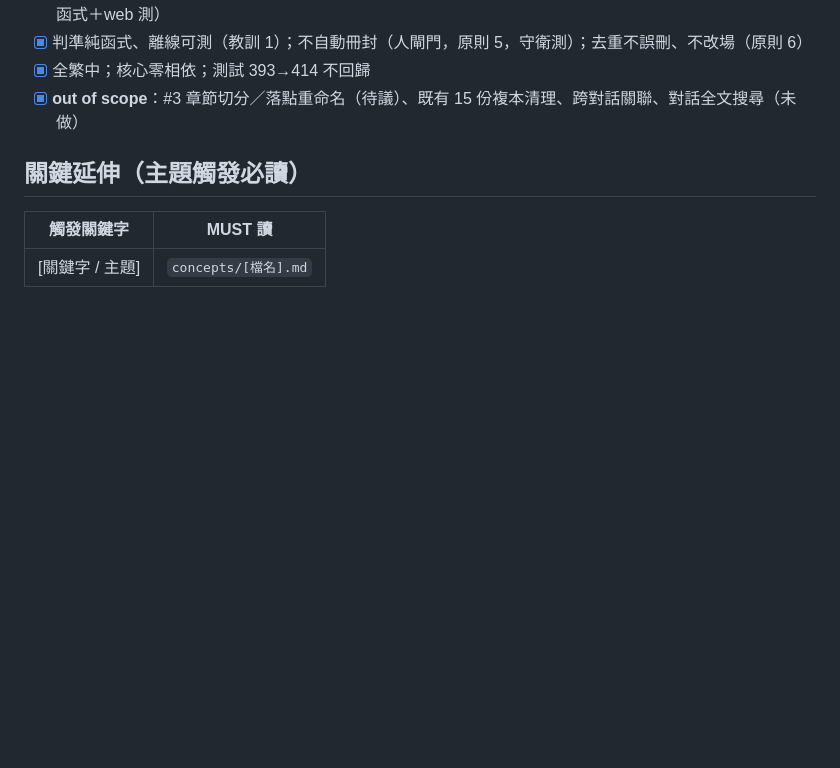
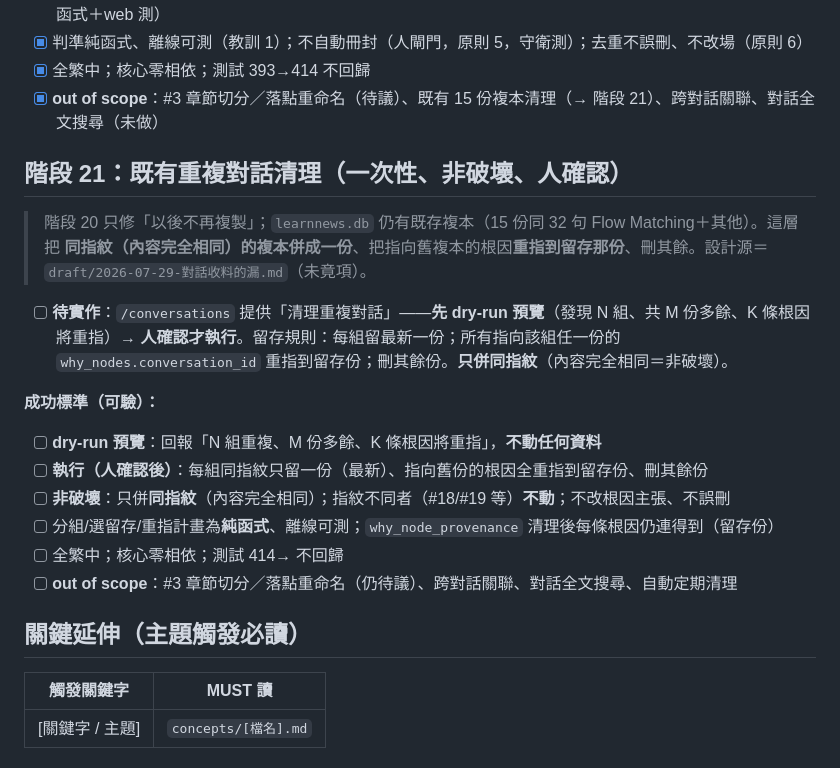
Before and after one commit to timcsy/KnowField, a Markdown page: knowledge/vision.md, the part around the change. GitHub-like rendering; blank space fills up the shorter version.

Commit message:
promote：既有重複對話清理（vision 階段 21）
階段 20 只修「以後不再複製」，既存 15 份複本仍在。階段 21 一次性清理：同指紋併一份、根因重指、刪其餘；
dry-run 預覽＋人確認才刪(原則 5)、只併同指紋(非破壞)、不動 #18/#19 等異指紋。draft 標既有複本清理已排。

Co-Authored-By: Claude Opus 4.8 (1M context) <noreply@anthropic.com>
Claude-Session: https://claude.ai/code/session_01GUvLQ99TkXkvkjy6b9fEtG

```diff
--- a/knowledge/vision.md
+++ b/knowledge/vision.md
@@ -657,7 +657,31 @@ LearnNews 是**「消化＋溯源」工具**：對材料做**完整消化**幫
 - [x] **修 #2**：長對話 + 根因停在前段 → 出現「尾段未收」提醒＋區間；短或剛收滿 → 不提醒（`distill_gap` 純函式＋web 測）
 - [x] 判準純函式、離線可測（教訓 1）；不自動冊封（人閘門，原則 5，守衛測）；去重不誤刪、不改場（原則 6）
 - [x] 全繁中；核心零相依；測試 393→414 不回歸
-- [x] **out of scope**：#3 章節切分／落點重命名（待議）、既有 15 份複本清理、跨對話關聯、對話全文搜尋（未做）
+- [x] **out of scope**：#3 章節切分／落點重命名（待議）、既有 15 份複本清理（→ 階段 21）、跨對話關聯、對話全文搜尋（未做）
+
+## 階段 21：既有重複對話清理（一次性、非破壞、人確認）
+
+> 階段 20 只修「以後不再複製」；`learnnews.db` 仍有既存複本（15 份同 32 句 Flow Matching＋其他）。這層把
+> **同指紋（內容完全相同）的複本併成一份**、把指向舊複本的根因**重指到留存那份**、刪其餘。設計源＝
+> `draft/2026-07-29-對話收料的漏.md`（未竟項）。
+
+- [ ] **待實作**：`/conversations` 提供「清理重複對話」——**先 dry-run 預覽**（發現 N 組、共 M 份多餘、K 條根因
+  將重指）→ **人確認才執行**。留存規則：每組留最新一份；所有指向該組任一份的 `why_nodes.conversation_id`
+  重指到留存份；刪其餘份。**只併同指紋**（內容完全相同＝非破壞）。
+
+<!--
+  規劃：使用者 2026-07-30 定案排入。硬約束：只併 conversation_fingerprint 相同者（非破壞、不同內容絕不併）；
+  dry-run 預覽＋人確認（原則 5，刪除是不可逆）；重指根因連結、不改根因主張；不動指紋不同者（如 #18/#19 65/70 句）。
+  純核心：分組/選留存/重指計畫為純函式、離線可測；執行層才真刪。已備份 learnnews.db。
+-->
+
+**成功標準（可驗）：**
+- [ ] **dry-run 預覽**：回報「N 組重複、M 份多餘、K 條根因將重指」，**不動任何資料**
+- [ ] **執行（人確認後）**：每組同指紋只留一份（最新）、指向舊份的根因全重指到留存份、刪其餘份
+- [ ] **非破壞**：只併**同指紋**（內容完全相同）；指紋不同者（#18/#19 等）**不動**；不改根因主張、不誤刪
+- [ ] 分組/選留存/重指計畫為**純函式**、離線可測；`why_node_provenance` 清理後每條根因仍連得到（留存份）
+- [ ] 全繁中；核心零相依；測試 414→ 不回歸
+- [ ] **out of scope**：#3 章節切分／落點重命名（仍待議）、跨對話關聯、對話全文搜尋、自動定期清理
 
 ## 關鍵延伸（主題觸發必讀）
 
```
Also changed, not shown: knowledge/draft/2026-07-29-對話收料的漏.md (+2 -2 lines).
